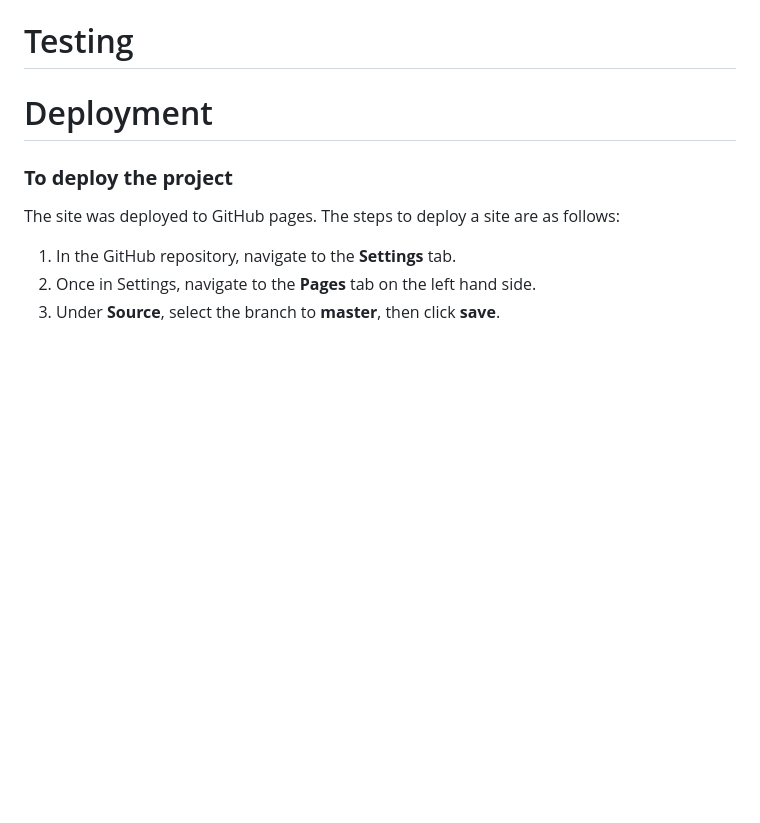
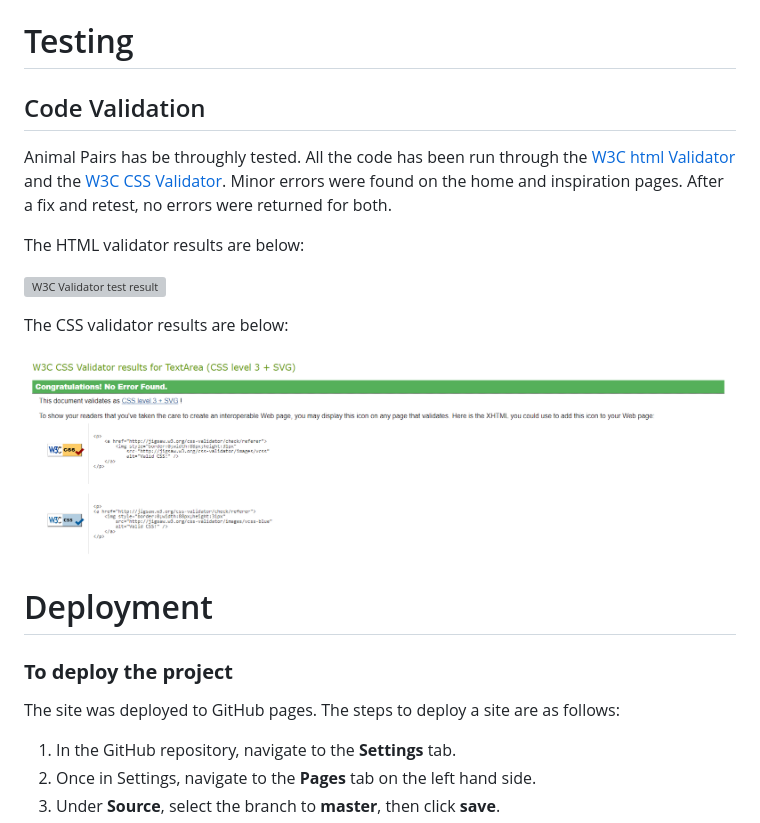
Before and after one commit to EwanColquhoun/AnimalPairs, a Markdown page: README.md, the part around the change. Rendered like a GitHub page; pictures changed too: assets/readme-images/csstesting.png (added); blank space fills up the shorter version; grey boxes are pictures that could not be loaded.

Commit message:
Add code tested and passed results

```diff
--- a/README.md
+++ b/README.md
@@ -141,6 +141,17 @@ Here are some examples of the colours:
 * [AnimateCss](https://animate.style/) - Library used to help with the animations on all devices.
 
 # Testing
+## Code Validation
+Animal Pairs has be throughly tested. All the code has been run through the [W3C html Validator](https://validator.w3.org/) and the [W3C CSS Validator](https://jigsaw.w3.org/css-validator/). Minor errors were found on the home and inspiration pages. After a fix and retest, no errors were returned for both.
+
+The HTML validator results are below:
+
+![W3C Validator test result](assets/readme-images/w3ctesting.png)
+
+The CSS validator results are below:
+
+![CSS Validator test result](assets/readme-images/csstesting.png)
+
 
 
 # Deployment
```
Also changed, not shown: 3 other files.
